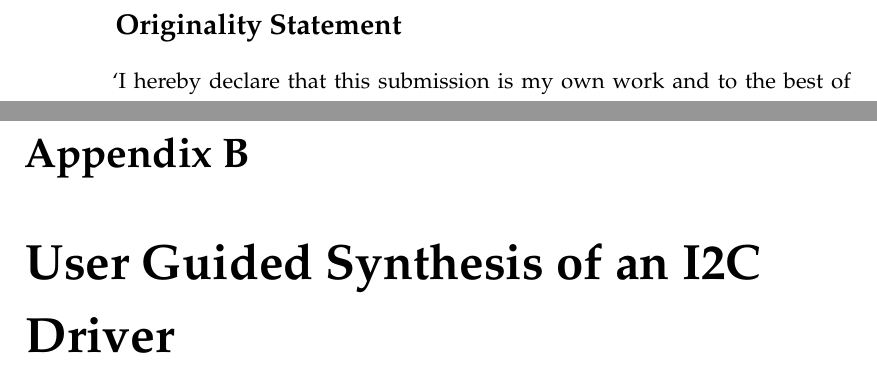
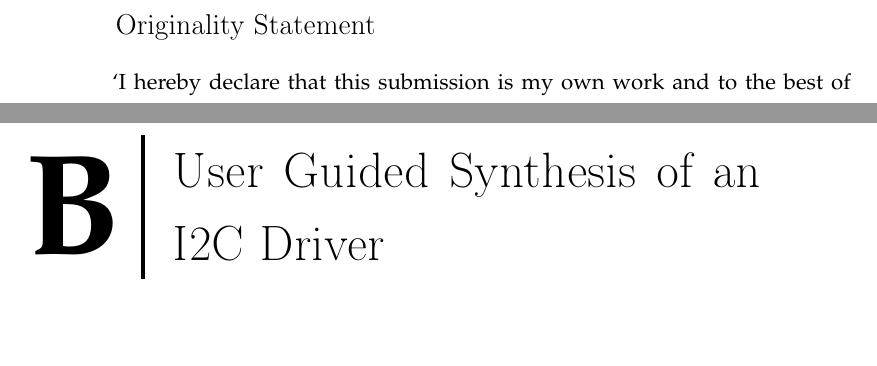
Before and after one commit to termite2/adam-thesis, a LaTeX thesis (thesis.tex): two parts of pages 2 and 85 of 87 before the commit and two parts of pages 2 and 83 of 85 after it, joined at a grey line, cut so that both start at the same text, the shorter picture padded with empty space. Compiled offline with pdfLaTeX; a missing bibliography style is replaced by a similar one.

Commit message:
davec style chapter headings

```diff
--- a/thesis.tex
+++ b/thesis.tex
@@ -92,6 +92,17 @@
 \renewcommand{\rmdefault}{ppl}
 % Optima (URW Classico) for headings
 \renewcommand{\sfdefault}{uop}
+
+% Make our pretty chapter headings
+% Copied from DaveC
+\usepackage[bf,sf]{titlesec}
+\newcommand{\chapformat}[1]{\parbox[c]{0.8\textwidth}{\Huge #1}}
+\titleformat{\chapter}[hang]
+    {\sffamily\bfseries}
+    {\parbox[c]{0.2\textwidth}{\rmfamily\fontsize{72}{72}
+     \selectfont\thechapter\hspace{10pt}\rule[-12pt]{2pt}{72pt}}}
+    {0pt}
+    {\chapformat}
 
 \begin{document}
 
```
